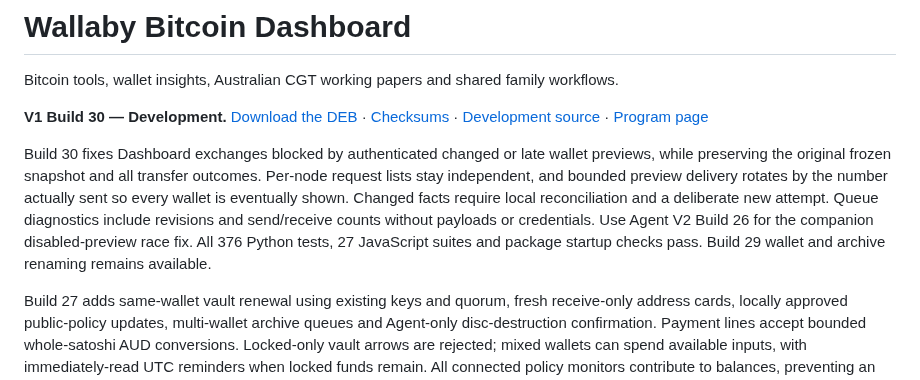
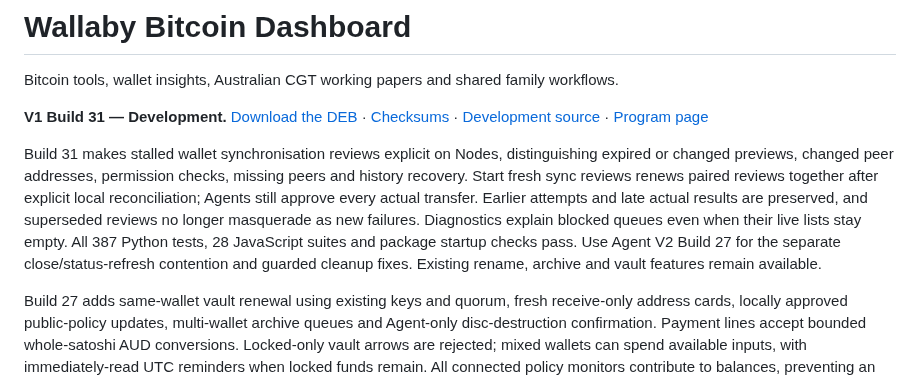
Before and after one commit to bluesilent9/wallaby-dashboard, a Markdown page: README.md, the part around the change. GitHub-like rendering.

Commit message:
Update Dashboard Build 31 recovery notes and downloads

```diff
--- a/README.md
+++ b/README.md
@@ -2,9 +2,9 @@
 
 Bitcoin tools, wallet insights, Australian CGT working papers and shared family workflows.
 
-**V1 Build 30 — Development.** [Download the DEB](https://github.com/bluesilent9/wallaby-dashboard/raw/refs/heads/Development/dist/wallaby-dashboard_1.0.0~dev30_all.deb) · [Checksums](https://github.com/bluesilent9/wallaby-dashboard/blob/Development/dist/SHA256SUMS.txt) · [Development source](https://github.com/bluesilent9/wallaby-dashboard/tree/Development) · [Program page](https://bluesilent9.github.io/wallaby-suite/dashboard/)
+**V1 Build 31 — Development.** [Download the DEB](https://github.com/bluesilent9/wallaby-dashboard/raw/refs/heads/Development/dist/wallaby-dashboard_1.0.0~dev31_all.deb) · [Checksums](https://github.com/bluesilent9/wallaby-dashboard/blob/Development/dist/SHA256SUMS.txt) · [Development source](https://github.com/bluesilent9/wallaby-dashboard/tree/Development) · [Program page](https://bluesilent9.github.io/wallaby-suite/dashboard/)
 
-Build 30 fixes Dashboard exchanges blocked by authenticated changed or late wallet previews, while preserving the original frozen snapshot and all transfer outcomes. Per-node request lists stay independent, and bounded preview delivery rotates by the number actually sent so every wallet is eventually shown. Changed facts require local reconciliation and a deliberate new attempt. Queue diagnostics include revisions and send/receive counts without payloads or credentials. Use Agent V2 Build 26 for the companion disabled-preview race fix. All 376 Python tests, 27 JavaScript suites and package startup checks pass. Build 29 wallet and archive renaming remains available.
+Build 31 makes stalled wallet synchronisation reviews explicit on Nodes, distinguishing expired or changed previews, changed peer addresses, permission checks, missing peers and history recovery. Start fresh sync reviews renews paired reviews together after explicit local reconciliation; Agents still approve every actual transfer. Earlier attempts and late actual results are preserved, and superseded reviews no longer masquerade as new failures. Diagnostics explain blocked queues even when their live lists stay empty. All 387 Python tests, 28 JavaScript suites and package startup checks pass. Use Agent V2 Build 27 for the separate close/status-refresh contention and guarded cleanup fixes. Existing rename, archive and vault features remain available.
 
 Build 27 adds same-wallet vault renewal using existing keys and quorum, fresh receive-only address cards, locally approved public-policy updates, multi-wallet archive queues and Agent-only disc-destruction confirmation. Payment lines accept bounded whole-satoshi AUD conversions. Locked-only vault arrows are rejected; mixed wallets can spend available inputs, with immediately-read UTC reminders when locked funds remain. All connected policy monitors contribute to balances, preventing an old empty monitor from hiding refreshed funds. Address Book arrows browse older red/warned addresses without changing payment destinations. Parallel-key/disc badges and cautious owner suggestions improve wallet identification. Validation: 328 Python tests, 25 JavaScript suites, real Core 31 regtest creation/two-refresh/deposit/spend checks and Agent archive/security tests. Use matching Agent V2 Build 23. Physical optical-media burning/readback remains hardware testing.
 
```
